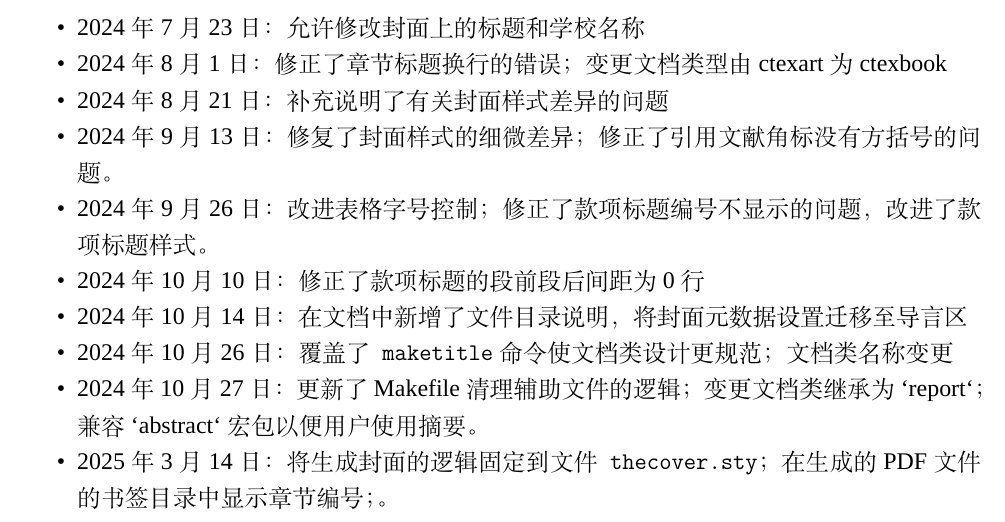
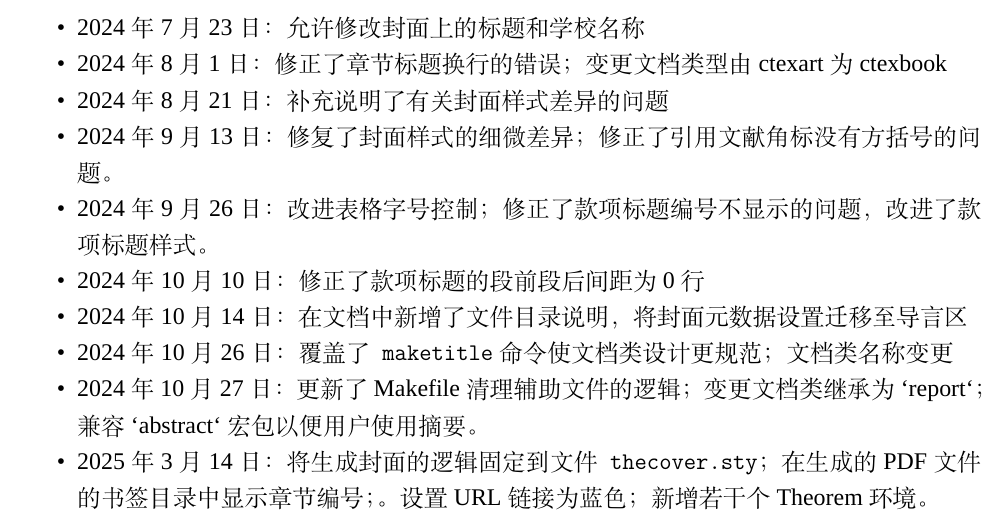
Before and after one commit to GitHubonline1396529/dlmuucexpreport, a LaTeX thesis (main.tex, which reads chapters/chapter_5.tex): part of page 16 of 19, cut so that both start at the same text. Compiled offline with XeLaTeX; a missing font is replaced by an installed copy or a similar font.

Commit message:
:pencil2: 补全了遗漏的更新日志

```diff
--- a/chapters/chapter_5.tex
+++ b/chapters/chapter_5.tex
@@ -23,5 +23,5 @@
     \item 2024年10月14日：在文档中新增了文件目录说明，将封面元数据设置迁移至导言区
     \item 2024年10月26日：覆盖了\texttt{maketitle}命令使文档类设计更规范；文档类名称变更
     \item 2024年10月27日：更新了 Makefile 清理辅助文件的逻辑；变更文档类继承为 `report`；兼容 `abstract` 宏包以便用户使用摘要。
-    \item 2025年3月14日：将生成封面的逻辑固定到文件\texttt{thecover.sty}；在生成的PDF文件的书签目录中显示章节编号；。
+    \item 2025年3月14日：将生成封面的逻辑固定到文件\texttt{thecover.sty}；在生成的PDF文件的书签目录中显示章节编号；。设置 URL 链接为蓝色；新增若干个 Theorem 环境。
 \end{itemize}
```
Also changed, not shown: README.md.
